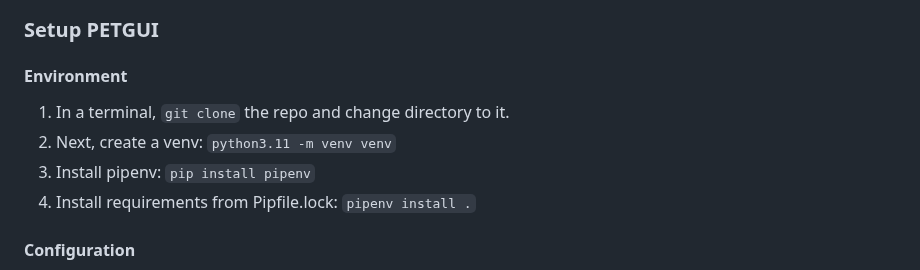
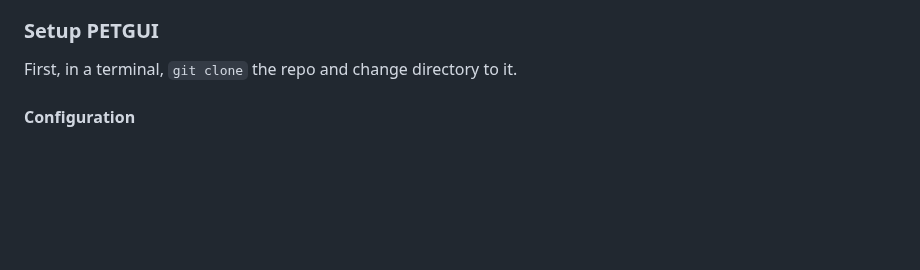
Before and after one commit to dieterich-lab/PETGUI, a Markdown page: README.md, the part around the change. GitHub-like rendering; blank space fills up the shorter version.

```diff
--- a/README.md
+++ b/README.md
@@ -45,11 +45,9 @@ To run **PETGUI** **locally** on your machine, you need:
 
 <a id="setup"></a>
 ### Setup PETGUI
-#### Environment
-1. In a terminal, `git clone` the repo and change directory to it.
-2. Next, create a venv: `python3.11 -m venv venv`
-3. Install pipenv: `pip install pipenv`
-4. Install requirements from Pipfile.lock: `pipenv install .`
+
+First, in a terminal, `git clone` the repo and change directory to it.
+
 #### Configuration
 1. Adjust "train.sh" and "predict.sh" in [conf](/conf/train.sh) to your server's needs.
 2. Now, inside `conf/`, create a file `conf.yaml` with the following contents (please adapt with your settings):
```
